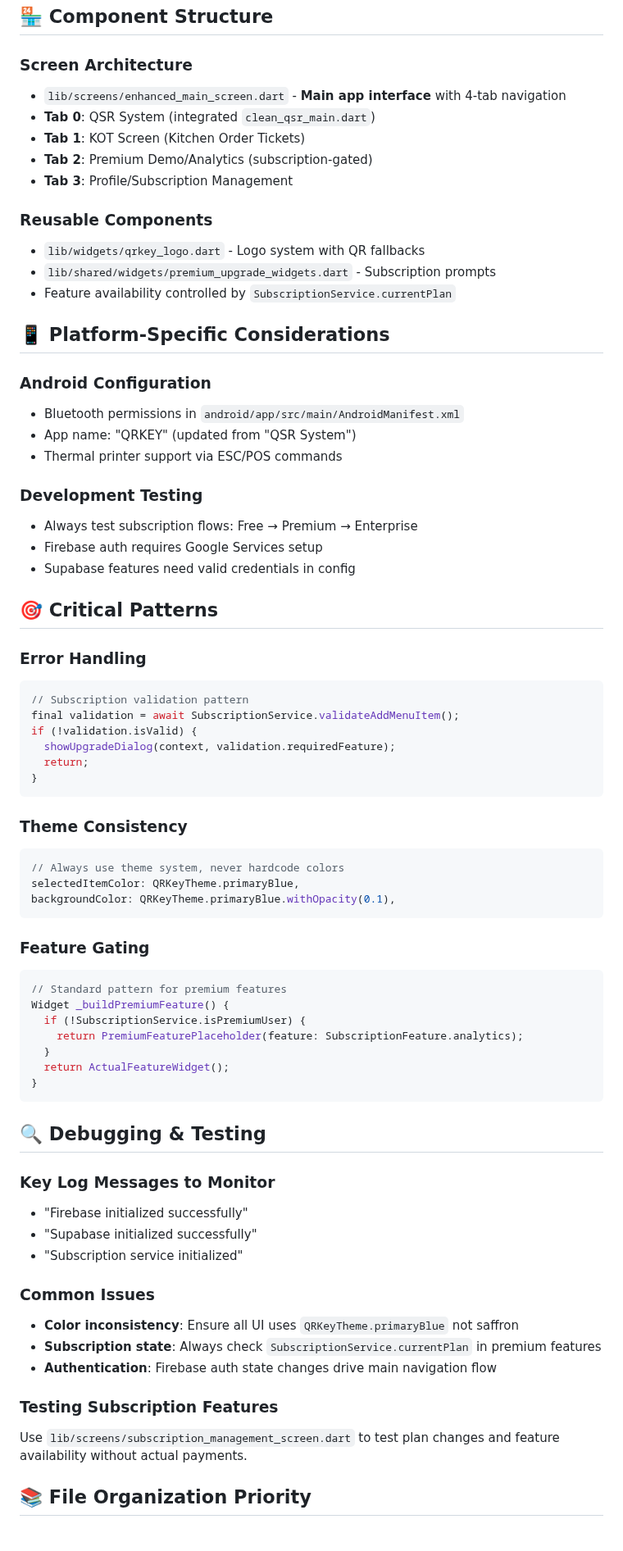
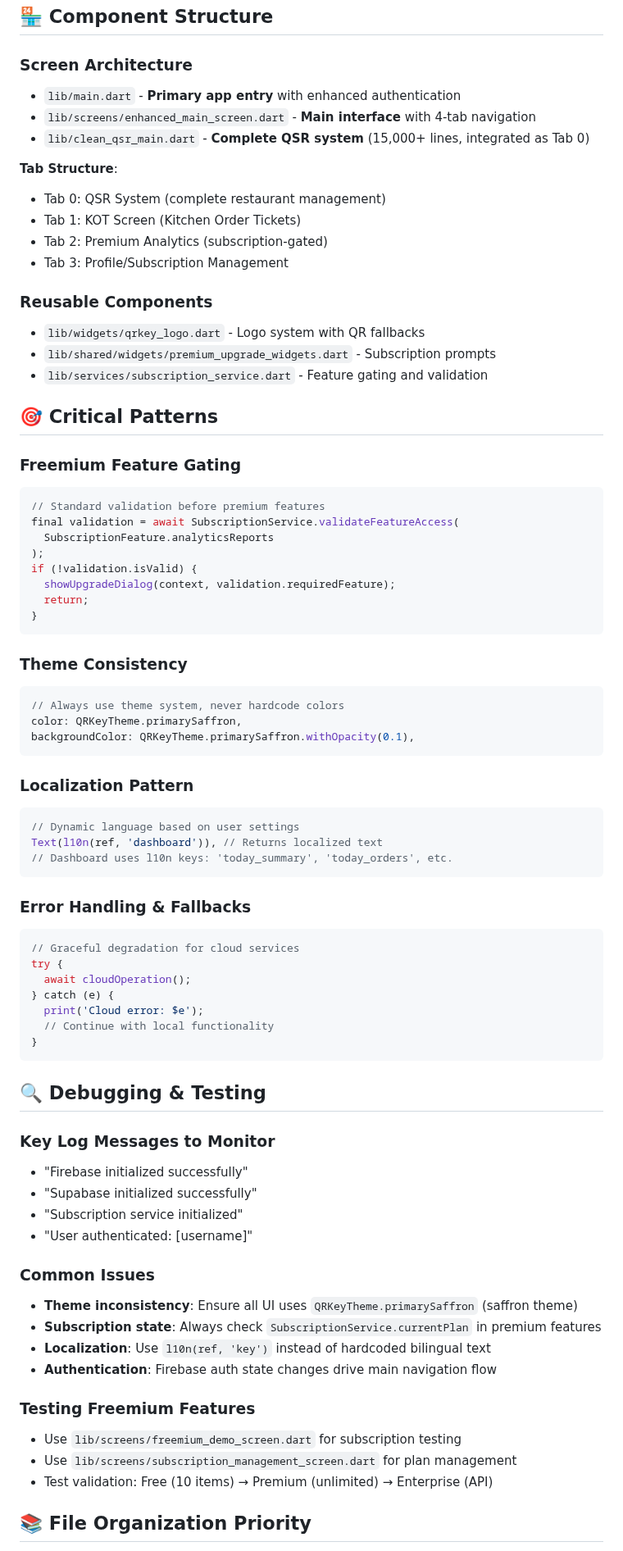
Before and after one commit to mehulnicks/mini-qrkey, a Markdown page: .github/copilot-instructions.md, the part around one of its changes. Shown at 82% size. GitHub-like rendering.

Commit message:
instruction updated with working version

````diff
--- a/.github/copilot-instructions.md
+++ b/.github/copilot-instructions.md
@@ -89,35 +93,29 @@ StreamBuilder<User?>(
 ## 🏪 Component Structure
 
 ### Screen Architecture
-- `lib/screens/enhanced_main_screen.dart` - **Main app interface** with 4-tab navigation
-- **Tab 0**: QSR System (integrated `clean_qsr_main.dart`)
-- **Tab 1**: KOT Screen (Kitchen Order Tickets)
-- **Tab 2**: Premium Demo/Analytics (subscription-gated)
-- **Tab 3**: Profile/Subscription Management
+- `lib/main.dart` - **Primary app entry** with enhanced authentication
+- `lib/screens/enhanced_main_screen.dart` - **Main interface** with 4-tab navigation
+- `lib/clean_qsr_main.dart` - **Complete QSR system** (15,000+ lines, integrated as Tab 0)
+
+**Tab Structure**:
+- Tab 0: QSR System (complete restaurant management)
+- Tab 1: KOT Screen (Kitchen Order Tickets)
+- Tab 2: Premium Analytics (subscription-gated)
+- Tab 3: Profile/Subscription Management
 
 ### Reusable Components
 - `lib/widgets/qrkey_logo.dart` - Logo system with QR fallbacks
 - `lib/shared/widgets/premium_upgrade_widgets.dart` - Subscription prompts
-- Feature availability controlled by `SubscriptionService.currentPlan`
-
-## 📱 Platform-Specific Considerations
-
-### Android Configuration
-- Bluetooth permissions in `android/app/src/main/AndroidManifest.xml`
-- App name: "QRKEY" (updated from "QSR System")
-- Thermal printer support via ESC/POS commands
-
-### Development Testing
-- Always test subscription flows: Free → Premium → Enterprise
-- Firebase auth requires Google Services setup
-- Supabase features need valid credentials in config
+- `lib/services/subscription_service.dart` - Feature gating and validation
 
 ## 🎯 Critical Patterns
 
-### Error Handling
+### Freemium Feature Gating
 ```dart
-// Subscription validation pattern
-final validation = await SubscriptionService.validateAddMenuItem();
+// Standard validation before premium features
+final validation = await SubscriptionService.validateFeatureAccess(
+  SubscriptionFeature.analyticsReports
+);
 if (!validation.isValid) {
   showUpgradeDialog(context, validation.requiredFeature);
   return;
@@ -127,18 +125,25 @@ if (!validation.isValid) {
 ### Theme Consistency
 ```dart
 // Always use theme system, never hardcode colors
-selectedItemColor: QRKeyTheme.primaryBlue,
-backgroundColor: QRKeyTheme.primaryBlue.withOpacity(0.1),
+color: QRKeyTheme.primarySaffron,
+backgroundColor: QRKeyTheme.primarySaffron.withOpacity(0.1),
 ```
 
-### Feature Gating
+### Localization Pattern
 ```dart
-// Standard pattern for premium features
-Widget _buildPremiumFeature() {
-  if (!SubscriptionService.isPremiumUser) {
-    return PremiumFeaturePlaceholder(feature: SubscriptionFeature.analytics);
-  }
-  return ActualFeatureWidget();
+// Dynamic language based on user settings
+Text(l10n(ref, 'dashboard')), // Returns localized text
+// Dashboard uses l10n keys: 'today_summary', 'today_orders', etc.
+```
+
+### Error Handling & Fallbacks
+```dart
+// Graceful degradation for cloud services
+try {
+  await cloudOperation();
+} catch (e) {
+  print('Cloud error: $e');
+  // Continue with local functionality
 }
 ```
 
@@ -148,14 +153,18 @@ Widget _buildPremiumFeature() {
 - "Firebase initialized successfully"
 - "Supabase initialized successfully"
 - "Subscription service initialized"
+- "User authenticated: [username]"
 
 ### Common Issues
-- **Color inconsistency**: Ensure all UI uses `QRKeyTheme.primaryBlue` not saffron
+- **Theme inconsistency**: Ensure all UI uses `QRKeyTheme.primarySaffron` (saffron theme)
 - **Subscription state**: Always check `SubscriptionService.currentPlan` in premium features
+- **Localization**: Use `l10n(ref, 'key')` instead of hardcoded bilingual text
 - **Authentication**: Firebase auth state changes drive main navigation flow
 
-### Testing Subscription Features
-Use `lib/screens/subscription_management_screen.dart` to test plan changes and feature availability without actual payments.
+### Testing Freemium Features
+- Use `lib/screens/freemium_demo_screen.dart` for subscription testing
+- Use `lib/screens/subscription_management_screen.dart` for plan management
+- Test validation: Free (10 items) → Premium (unlimited) → Enterprise (API)
 
 ## 📚 File Organization Priority
 1. **Primary**: `lib/main.dart`, `lib/screens/enhanced_main_screen.dart`
````
Also changed, not shown: other parts of .github/copilot-instructions.md (+35 -22 lines).
